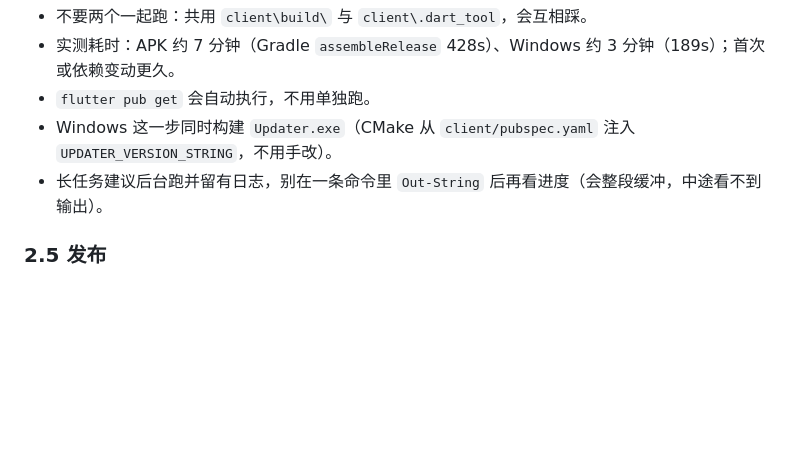
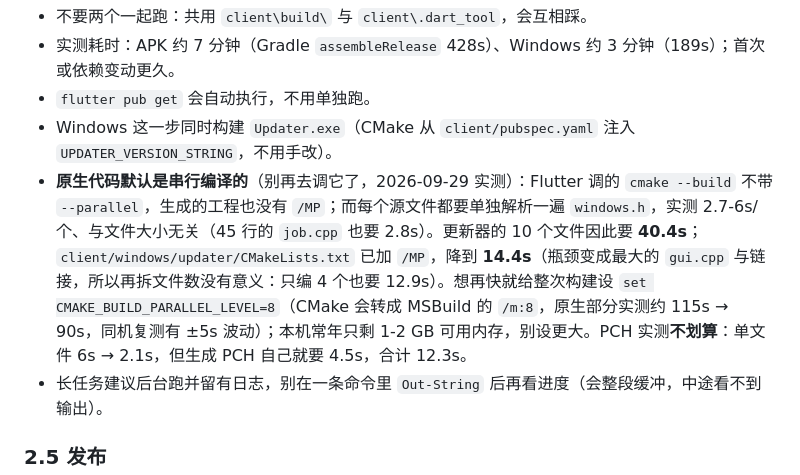
Before and after one commit to liuziheng20091106/ievil-JIO-sent-ky, a Markdown page: docs/客户端编译发行手册.md, the part around the change. Rendered like a GitHub page; blank space fills up the shorter version.

Commit message:
编译手册：记录原生代码串行编译的实测与 /MP 优化

```diff
--- a/docs/客户端编译发行手册.md
+++ b/docs/客户端编译发行手册.md
@@ -68,6 +68,7 @@ C:\src\flutter\bin\flutter.bat build windows --release
 - 实测耗时：APK 约 7 分钟（Gradle `assembleRelease` 428s）、Windows 约 3 分钟（189s）；首次或依赖变动更久。
 - `flutter pub get` 会自动执行，不用单独跑。
 - Windows 这一步同时构建 `Updater.exe`（CMake 从 `client/pubspec.yaml` 注入 `UPDATER_VERSION_STRING`，不用手改）。
+- **原生代码默认是串行编译的**（别再去调它了，2026-09-29 实测）：Flutter 调的 `cmake --build` 不带 `--parallel`，生成的工程也没有 `/MP`；而每个源文件都要单独解析一遍 `windows.h`，实测 2.7-6s/个、与文件大小无关（45 行的 `job.cpp` 也要 2.8s）。更新器的 10 个文件因此要 **40.4s**；`client/windows/updater/CMakeLists.txt` 已加 `/MP`，降到 **14.4s**（瓶颈变成最大的 `gui.cpp` 与链接，所以再拆文件数没有意义：只编 4 个也要 12.9s）。想再快就给整次构建设 `set CMAKE_BUILD_PARALLEL_LEVEL=8`（CMake 会转成 MSBuild 的 `/m:8`，原生部分实测约 115s → 90s，同机复测有 ±5s 波动）；本机常年只剩 1-2 GB 可用内存，别设更大。PCH 实测**不划算**：单文件 6s → 2.1s，但生成 PCH 自己就要 4.5s，合计 12.3s。
 - 长任务建议后台跑并留有日志，别在一条命令里 `Out-String` 后再看进度（会整段缓冲，中途看不到输出）。
 
 ### 2.5 发布
```
